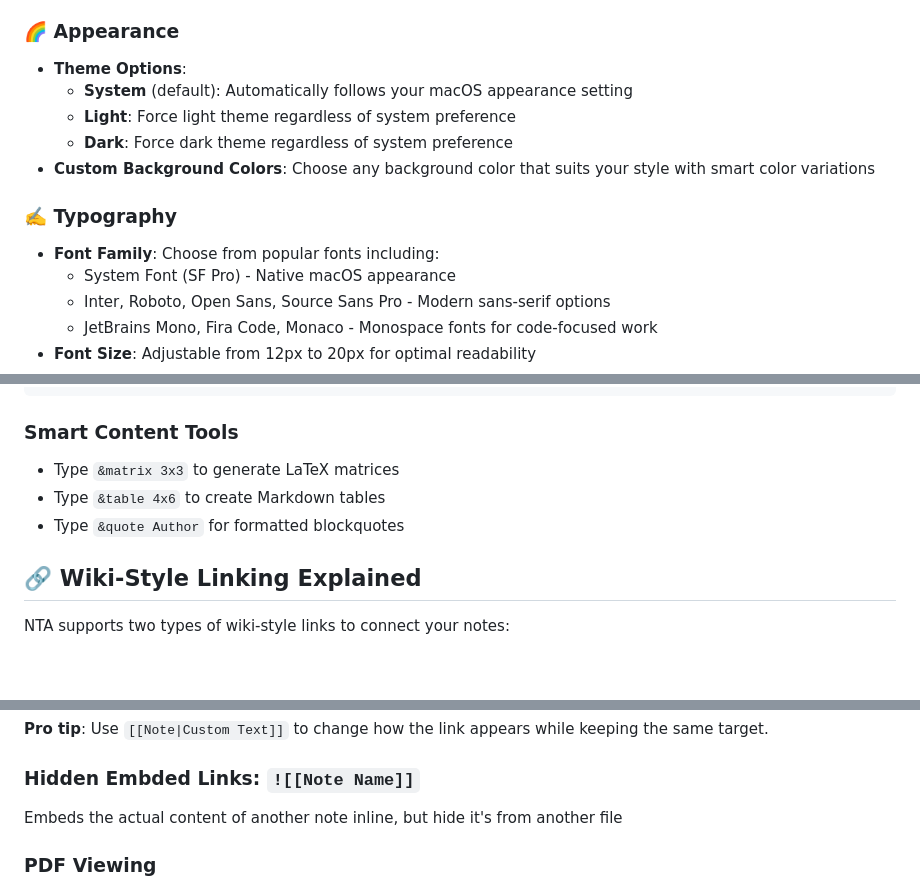
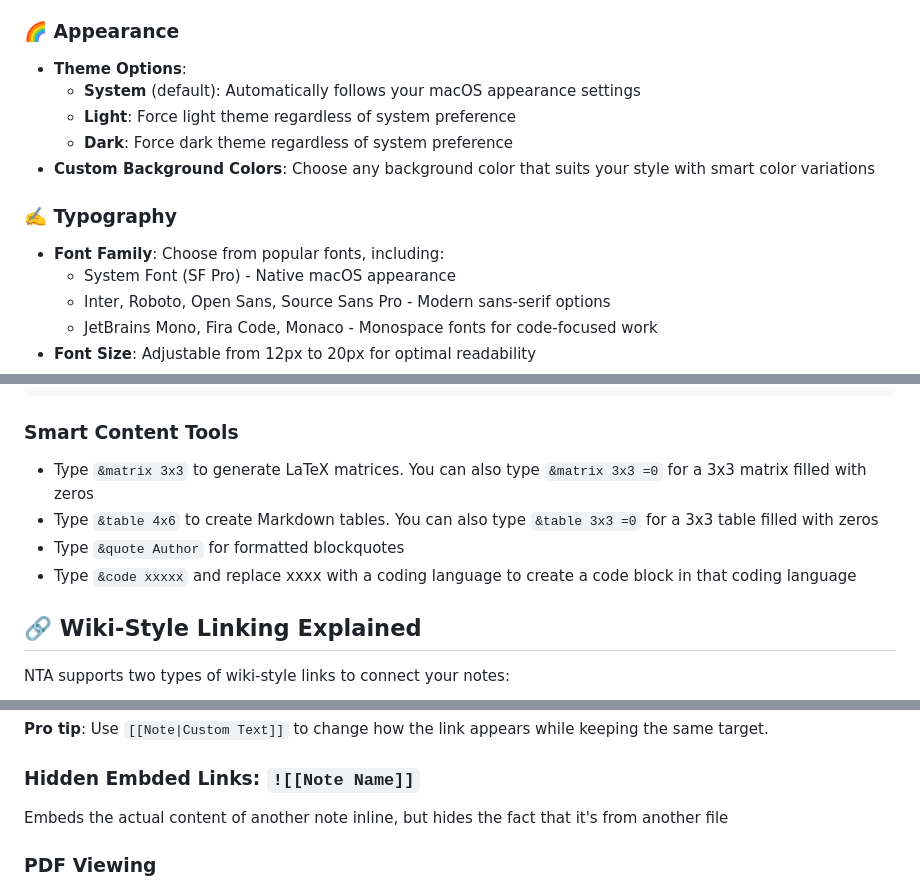
Before and after one commit to Maurone7/NTA, a Markdown page: README.md, 3 parts joined by grey strips. Drawn GitHub-style; blank space fills up the shorter version.

Commit message:
Fix typos and improve clarity in README.md

````diff
--- a/README.md
+++ b/README.md
@@ -57,13 +57,13 @@ Click the **gear icon** in the bottom status bar to access comprehensive customi
 
 ### 🌈 Appearance
 - **Theme Options**:
-  - **System** (default): Automatically follows your macOS appearance setting
+  - **System** (default): Automatically follows your macOS appearance settings
   - **Light**: Force light theme regardless of system preference
   - **Dark**: Force dark theme regardless of system preference
 - **Custom Background Colors**: Choose any background color that suits your style with smart color variations
 
 ### ✍️ Typography
-- **Font Family**: Choose from popular fonts including:
+- **Font Family**: Choose from popular fonts, including:
   - System Font (SF Pro) - Native macOS appearance
   - Inter, Roboto, Open Sans, Source Sans Pro - Modern sans-serif options
   - JetBrains Mono, Fira Code, Monaco - Monospace fonts for code-focused work
@@ -148,9 +148,10 @@ $$\int_{-\infty}^{\infty} e^{-x^2} dx = \sqrt{\pi}$$
 ```
 
 ### Smart Content Tools
-- Type `&matrix 3x3` to generate LaTeX matrices
-- Type `&table 4x6` to create Markdown tables
+- Type `&matrix 3x3` to generate LaTeX matrices. You can also type `&matrix 3x3 =0` for a 3x3 matrix filled with zeros
+- Type `&table 4x6` to create Markdown tables.  You can also type `&table 3x3 =0` for a 3x3 table filled with zeros
 - Type `&quote Author` for formatted blockquotes
+- Type `&code xxxxx` and replace xxxx with a coding language to create a code block in that coding language
 
 ## 🔗 Wiki-Style Linking Explained
 
@@ -183,7 +184,7 @@ Important reminder: ![[Daily Checklist]]
 **Pro tip**: Use `[[Note|Custom Text]]` to change how the link appears while keeping the same target.
 
 ### Hidden Embded Links: `![[Note Name]]`
-Embeds the actual content of another note inline, but hide it's from another file
+Embeds the actual content of another note inline, but hides the fact that it's from another file
 
 ### PDF Viewing
 
````
Also changed, not shown: other parts of README.md (+2 -2 lines).
